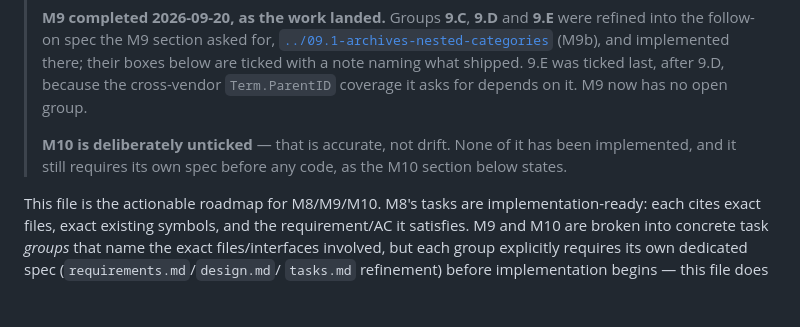
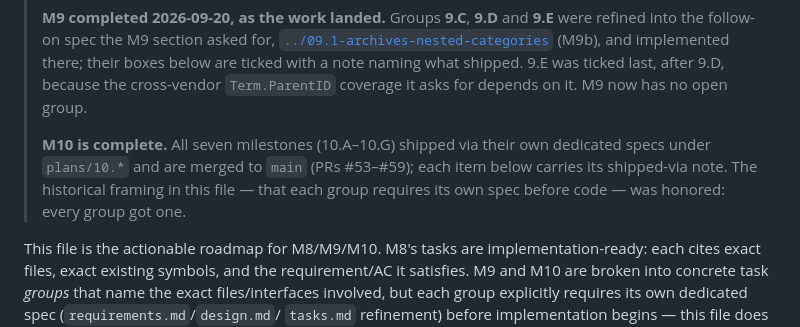
Before and after one commit to roboweaver/grimoire, a Markdown page: plans/wordpress-core-parity-roadmap/tasks.md, the part around one of its changes. Drawn GitHub-style; blank space fills up the shorter version.

```diff
--- a/plans/wordpress-core-parity-roadmap/tasks.md
+++ b/plans/wordpress-core-parity-roadmap/tasks.md
@@ -17,9 +17,11 @@
 > what shipped. 9.E was ticked last, after 9.D, because the cross-vendor
 > `Term.ParentID` coverage it asks for depends on it. M9 now has no open group.
 >
-> **M10 is deliberately unticked** — that is accurate, not drift. None of it has
-> been implemented, and it still requires its own spec before any code, as the
-> M10 section below states.
+> **M10 is complete.** All seven milestones (10.A–10.G) shipped via their own
+> dedicated specs under `plans/10.*` and are merged to `main` (PRs #53–#59); each
+> item below carries its shipped-via note. The historical framing in this file —
+> that each group requires its own spec before code — was honored: every group
+> got one.
 
 This file is the actionable roadmap for M8/M9/M10. M8's tasks are
 implementation-ready: each cites exact files, exact existing symbols, and
```
Also changed, not shown: other parts of plans/wordpress-core-parity-roadmap/tasks.md (+12 -6 lines).
